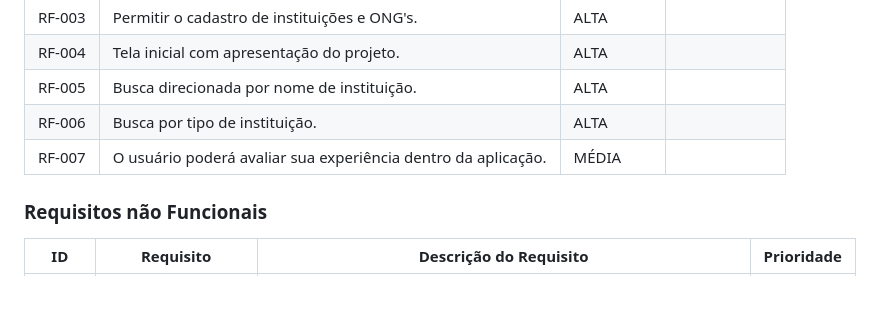
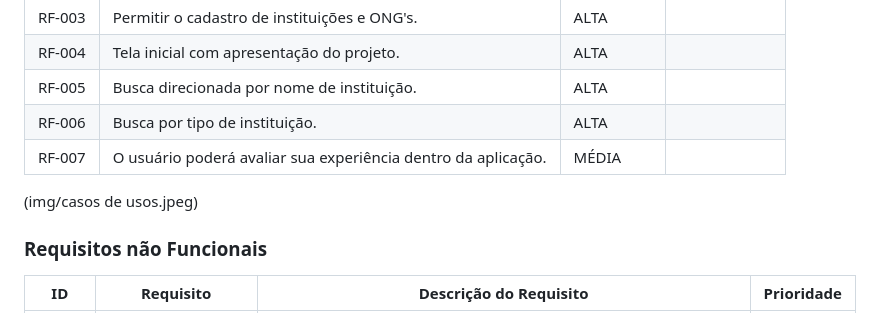
Before and after one commit to ICEI-PUC-Minas-PBR-SI/pbr-si-2023-1-p1-proj-web-g4-grupo-4, a Markdown page: docs/especification.md, the part around the change. Rendered like a GitHub page; blank space fills up the shorter version.

```diff
--- a/docs/especification.md
+++ b/docs/especification.md
@@ -40,6 +40,7 @@ As tabelas que se seguem apresentam os requisitos funcionais e não funcionais q
 |RF-006| Busca por tipo de instituição. | ALTA| |
 |RF-007|  O usuário poderá avaliar sua experiência dentro da aplicação. | MÉDIA | |
 
+(img/casos de usos.jpeg)
 
 ### Requisitos não Funcionais
 
```
